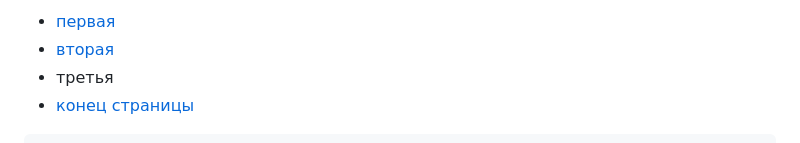
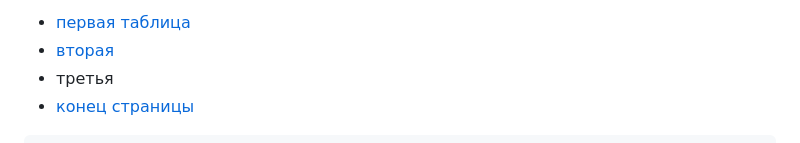
Before and after one commit to kruzzz/share, a Markdown page: README.md, the part around the change. Rendered like a GitHub page.

```diff
--- a/README.md
+++ b/README.md
@@ -2,7 +2,7 @@
 <body background='pattern (2).png'>
 <ul>
 	<li>
-		<a href = '#first'>первая</a>
+		<a href = '#first'>первая таблица</a>
 	</li>
 	<li>
 		<a href = '#second'>вторая</a>
```
